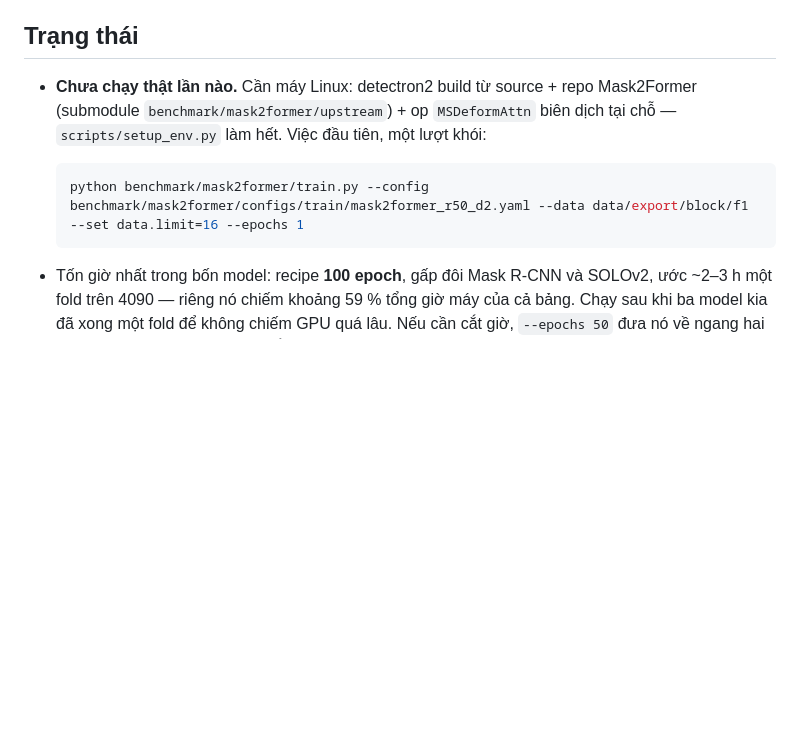
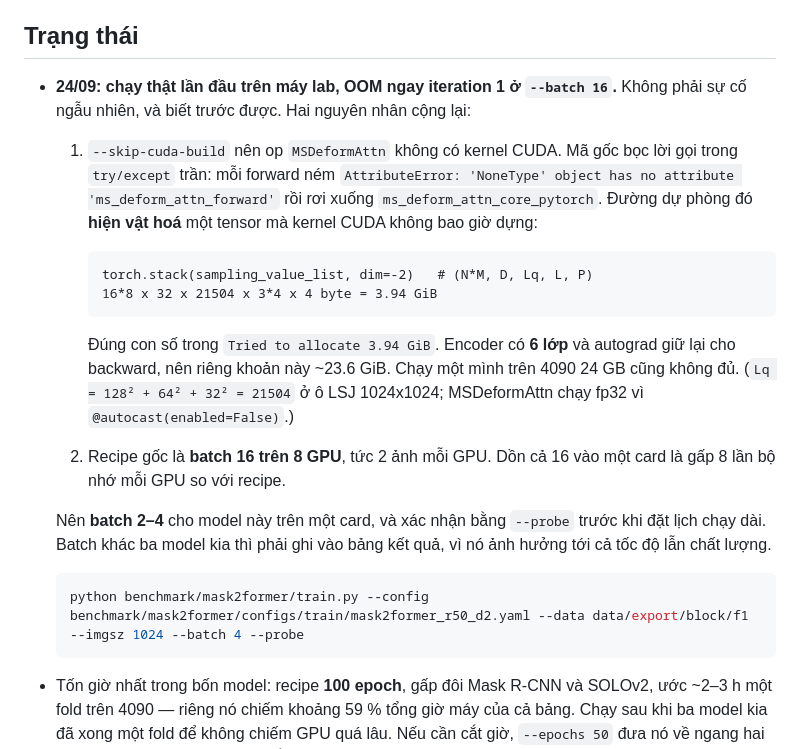
Before and after one commit to Baottq-dev/CofSeg, a Markdown page: benchmark/mask2former/README.md, the part around the change. GitHub-like rendering; blank space fills up the shorter version.

Commit message:
mask2former: record the first real run, which went OOM at batch 16
Not bad luck, and it was predictable. Without the compiled CUDA kernel the op
falls back to a Python path that materialises a tensor the kernel never builds:
16*8 x 32 x 21504 x 12 x 4 bytes = 3.94 GiB, exactly what the allocator asked
for, times 6 encoder layers kept for backward. A 24 GB card cannot hold that
even with nothing else running.

On top of it the original recipe is batch 16 across 8 GPUs, 2 images per GPU.
Putting all 16 on one card is 8x the per-GPU memory of the recipe.

````diff
--- a/benchmark/mask2former/README.md
+++ b/benchmark/mask2former/README.md
@@ -93,12 +93,34 @@ checkout <commit>` rồi commit ở repo ngoài — git ghi lại commit mới c
 
 ## Trạng thái
 
-- **Chưa chạy thật lần nào.** Cần máy Linux: detectron2 build từ source + repo
-  Mask2Former (submodule `benchmark/mask2former/upstream`) + op `MSDeformAttn` biên
-  dịch tại chỗ — `scripts/setup_env.py` làm hết. Việc đầu tiên, một lượt khói:
+- **24/09: chạy thật lần đầu trên máy lab, OOM ngay iteration 1 ở `--batch 16`.**
+  Không phải sự cố ngẫu nhiên, và biết trước được. Hai nguyên nhân cộng lại:
+
+  1. `--skip-cuda-build` nên op `MSDeformAttn` không có kernel CUDA. Mã gốc
+     bọc lời gọi trong `try/except` trần: mỗi forward ném `AttributeError:
+     'NoneType' object has no attribute 'ms_deform_attn_forward'` rồi rơi
+     xuống `ms_deform_attn_core_pytorch`. Đường dự phòng đó **hiện vật hoá**
+     một tensor mà kernel CUDA không bao giờ dựng:
+
+     ```
+     torch.stack(sampling_value_list, dim=-2)   # (N*M, D, Lq, L, P)
+     16*8 x 32 x 21504 x 3*4 x 4 byte = 3.94 GiB
+     ```
+
+     Đúng con số trong `Tried to allocate 3.94 GiB`. Encoder có **6 lớp** và
+     autograd giữ lại cho backward, nên riêng khoản này ~23.6 GiB. Chạy một
+     mình trên 4090 24 GB cũng không đủ. (`Lq = 128² + 64² + 32² = 21504` ở ô
+     LSJ 1024x1024; MSDeformAttn chạy fp32 vì `@autocast(enabled=False)`.)
+
+  2. Recipe gốc là **batch 16 trên 8 GPU**, tức 2 ảnh mỗi GPU. Dồn cả 16 vào
+     một card là gấp 8 lần bộ nhớ mỗi GPU so với recipe.
+
+  Nên **batch 2–4** cho model này trên một card, và xác nhận bằng `--probe`
+  trước khi đặt lịch chạy dài. Batch khác ba model kia thì phải ghi vào bảng
+  kết quả, vì nó ảnh hưởng tới cả tốc độ lẫn chất lượng.
 
   ```bash
-  python benchmark/mask2former/train.py --config benchmark/mask2former/configs/train/mask2former_r50_d2.yaml --data data/export/block/f1 --set data.limit=16 --epochs 1
+  python benchmark/mask2former/train.py --config benchmark/mask2former/configs/train/mask2former_r50_d2.yaml --data data/export/block/f1 --imgsz 1024 --batch 4 --probe
   ```
 - Tốn giờ nhất trong bốn model: recipe **100 epoch**, gấp đôi Mask R-CNN và
   SOLOv2, ước ~2–3 h một fold trên 4090 — riêng nó chiếm khoảng 59 % tổng giờ
````
